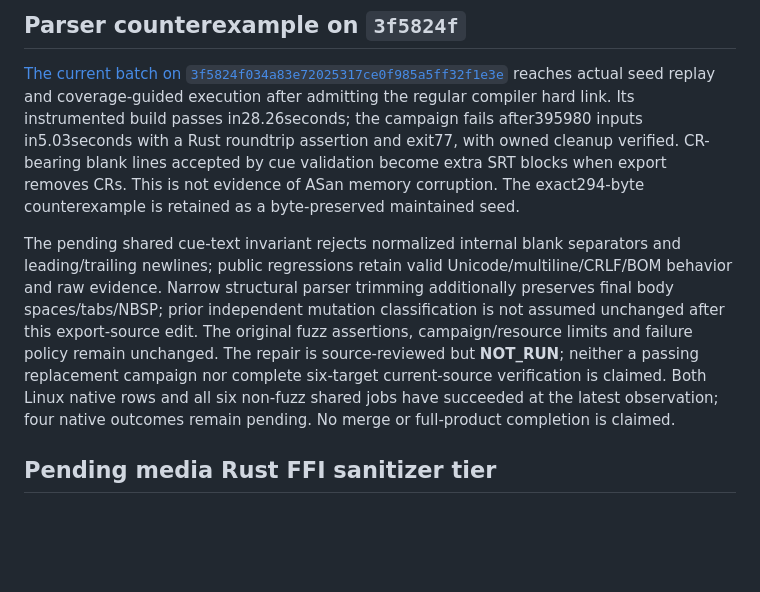
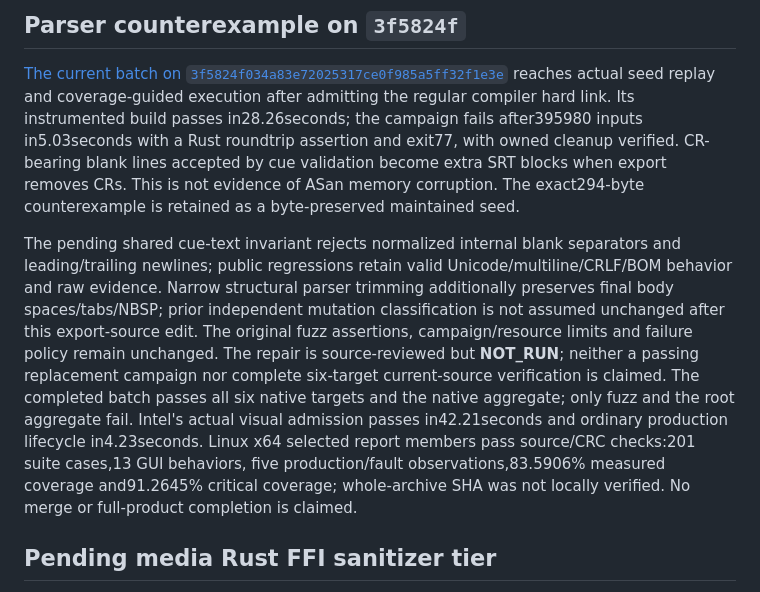
Before and after one commit to KiaroSama/Numera-Video-Sub-Finder, a Markdown page: docs/validation.md, the part around the change. Rendered like a GitHub page; blank space fills up the shorter version.

Commit message:
docs: record complete native verification
Co-Authored-By: Claude Opus 5 (1M context) <noreply@anthropic.com>

```diff
--- a/docs/validation.md
+++ b/docs/validation.md
@@ -40,7 +40,7 @@ The fuzz lane builds the actual instrumented parser successfully in32.84seconds,
 
 [The current batch on `3f5824f034a83e72025317ce0f985a5ff32f1e3e`](https://github.com/KiaroSama/Numera-Video-Sub-Finder/actions/runs/40515184251) reaches actual seed replay and coverage-guided execution after admitting the regular compiler hard link. Its instrumented build passes in28.26seconds; the campaign fails after395980 inputs in5.03seconds with a Rust roundtrip assertion and exit77, with owned cleanup verified. CR-bearing blank lines accepted by cue validation become extra SRT blocks when export removes CRs. This is not evidence of ASan memory corruption. The exact294-byte counterexample is retained as a byte-preserved maintained seed.
 
-The pending shared cue-text invariant rejects normalized internal blank separators and leading/trailing newlines; public regressions retain valid Unicode/multiline/CRLF/BOM behavior and raw evidence. Narrow structural parser trimming additionally preserves final body spaces/tabs/NBSP; prior independent mutation classification is not assumed unchanged after this export-source edit. The original fuzz assertions, campaign/resource limits and failure policy remain unchanged. The repair is source-reviewed but **NOT_RUN**; neither a passing replacement campaign nor complete six-target current-source verification is claimed. Both Linux native rows and all six non-fuzz shared jobs have succeeded at the latest observation; four native outcomes remain pending. No merge or full-product completion is claimed.
+The pending shared cue-text invariant rejects normalized internal blank separators and leading/trailing newlines; public regressions retain valid Unicode/multiline/CRLF/BOM behavior and raw evidence. Narrow structural parser trimming additionally preserves final body spaces/tabs/NBSP; prior independent mutation classification is not assumed unchanged after this export-source edit. The original fuzz assertions, campaign/resource limits and failure policy remain unchanged. The repair is source-reviewed but **NOT_RUN**; neither a passing replacement campaign nor complete six-target current-source verification is claimed. The completed batch passes all six native targets and the native aggregate; only fuzz and the root aggregate fail. Intel's actual visual admission passes in42.21seconds and ordinary production lifecycle in4.23seconds. Linux x64 selected report members pass source/CRC checks:201 suite cases,13 GUI behaviors, five production/fault observations,83.5906% measured coverage and91.2645% critical coverage; whole-archive SHA was not locally verified. No merge or full-product completion is claimed.
 
 ## Pending media Rust FFI sanitizer tier
 
```
Also changed, not shown: docs/ci-matrix.md (+1 -1 lines), docs/testing.md (+1 -1 lines).
